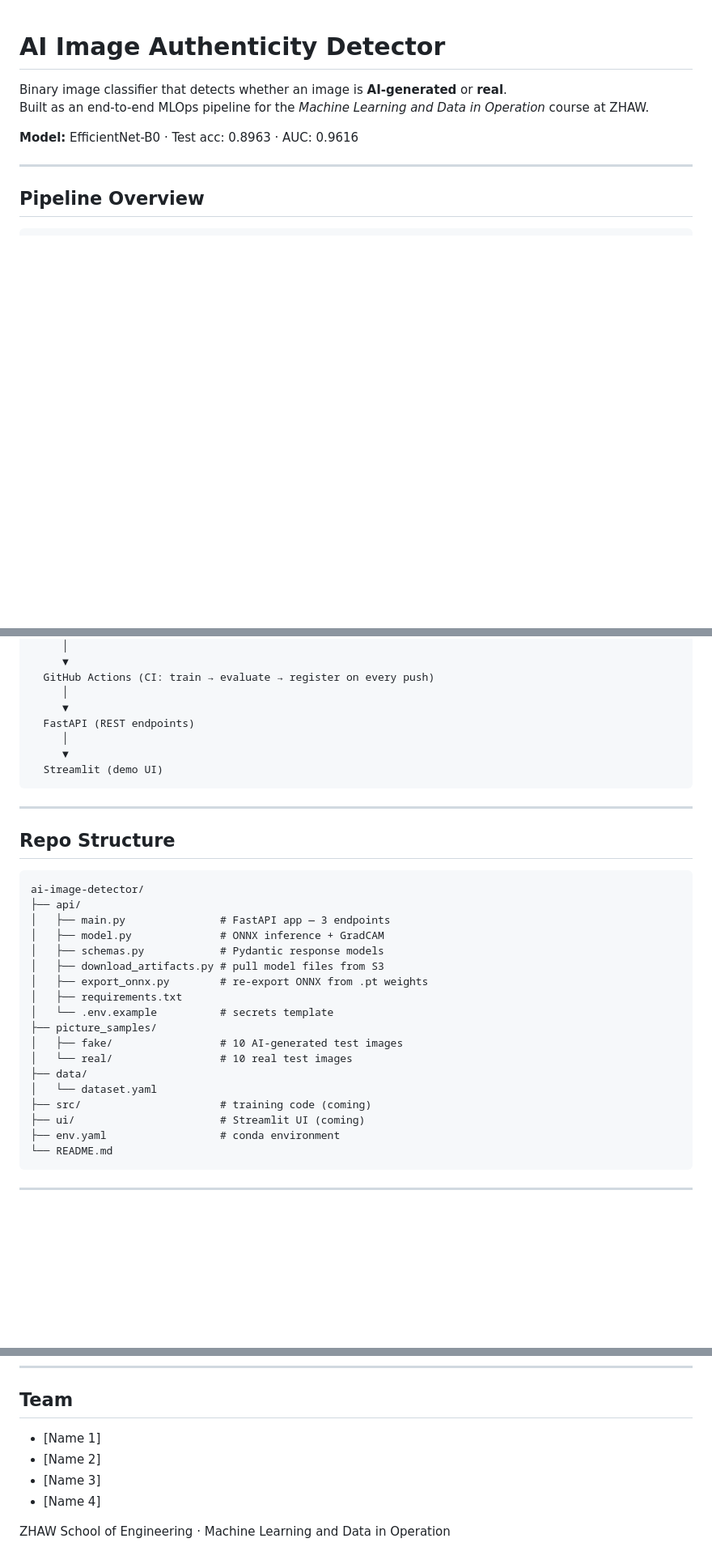
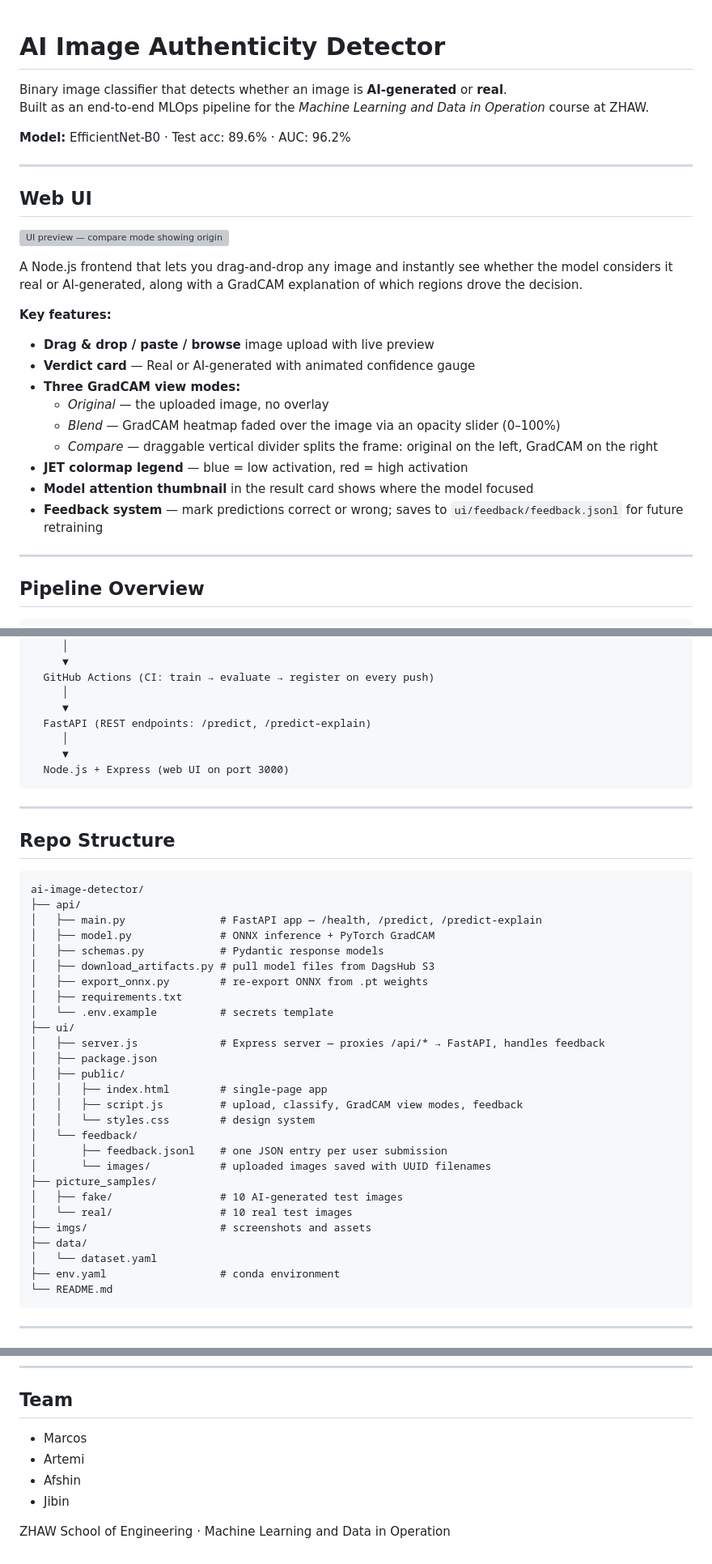
Before and after one commit to 495temych/ai-image-detector, a Markdown page: README.md, 3 parts joined by grey strips. Shown at 81% size. GitHub-like rendering; blank space fills up the shorter version; grey boxes are pictures that could not be loaded.

Commit message:
docs: update README with UI section, pipeline diagram, and preview screenshot
Co-Authored-By: Claude Sonnet 4.6 <noreply@anthropic.com>

````diff
--- a/README.md
+++ b/README.md
@@ -3,7 +3,27 @@
 Binary image classifier that detects whether an image is **AI-generated** or **real**.
 Built as an end-to-end MLOps pipeline for the *Machine Learning and Data in Operation* course at ZHAW.
 
-**Model:** EfficientNet-B0 · Test acc: 0.8963 · AUC: 0.9616
+**Model:** EfficientNet-B0 · Test acc: 89.6% · AUC: 96.2%
+
+---
+
+## Web UI
+
+![UI preview — compare mode showing original vs GradCAM heatmap side by side](imgs/UI-explain-preview.png)
+
+A Node.js frontend that lets you drag-and-drop any image and instantly see whether the model considers it real or AI-generated, along with a GradCAM explanation of which regions drove the decision.
+
+**Key features:**
+
+- **Drag & drop / paste / browse** image upload with live preview
+- **Verdict card** — Real or AI-generated with animated confidence gauge
+- **Three GradCAM view modes:**
+  - *Original* — the uploaded image, no overlay
+  - *Blend* — GradCAM heatmap faded over the image via an opacity slider (0–100%)
+  - *Compare* — draggable vertical divider splits the frame: original on the left, GradCAM on the right
+- **JET colormap legend** — blue = low activation, red = high activation
+- **Model attention thumbnail** in the result card shows where the model focused
+- **Feedback system** — mark predictions correct or wrong; saves to `ui/feedback/feedback.jsonl` for future retraining
 
 ---
 
@@ -22,10 +42,10 @@ Kaggle dataset
   GitHub Actions (CI: train → evaluate → register on every push)
      │
      ▼
-  FastAPI (REST endpoints)
+  FastAPI (REST endpoints: /predict, /predict-explain)
      │
      ▼
-  Streamlit (demo UI)
+  Node.js + Express (web UI on port 3000)
 ```
 
 ---
@@ -35,20 +55,29 @@ Kaggle dataset
 ```
 ai-image-detector/
 ├── api/
-│   ├── main.py               # FastAPI app — 3 endpoints
-│   ├── model.py              # ONNX inference + GradCAM
+│   ├── main.py               # FastAPI app — /health, /predict, /predict-explain
+│   ├── model.py              # ONNX inference + PyTorch GradCAM
 │   ├── schemas.py            # Pydantic response models
-│   ├── download_artifacts.py # pull model files from S3
+│   ├── download_artifacts.py # pull model files from DagsHub S3
 │   ├── export_onnx.py        # re-export ONNX from .pt weights
 │   ├── requirements.txt
 │   └── .env.example          # secrets template
+├── ui/
+│   ├── server.js             # Express server — proxies /api/* → FastAPI, handles feedback
+│   ├── package.json
+│   ├── public/
+│   │   ├── index.html        # single-page app
+│   │   ├── script.js         # upload, classify, GradCAM view modes, feedback
+│   │   └── styles.css        # design system
+│   └── feedback/
+│       ├── feedback.jsonl    # one JSON entry per user submission
+│       └── images/           # uploaded images saved with UUID filenames
 ├── picture_samples/
 │   ├── fake/                 # 10 AI-generated test images
 │   └── real/                 # 10 real test images
+├── imgs/                     # screenshots and assets
 ├── data/
 │   └── dataset.yaml
-├── src/                      # training code (coming)
-├── ui/                       # Streamlit UI (coming)
 ├── env.yaml                  # conda environment
 └── README.md
 ```
@@ -169,10 +224,9 @@ Champion model: `efficientnet-b0 @champion` · Run ID: `2561d86a3f22495e91b2cc7d
 
 ## Team
 
-<!-- Add your names here -->
-- [Name 1]
-- [Name 2]
-- [Name 3]
-- [Name 4]
+- Marcos
+- Artemi
+- Afshin
+- Jibin
 
 ZHAW School of Engineering · Machine Learning and Data in Operation
````
Also changed, not shown: other parts of README.md (+37 -11 lines).
